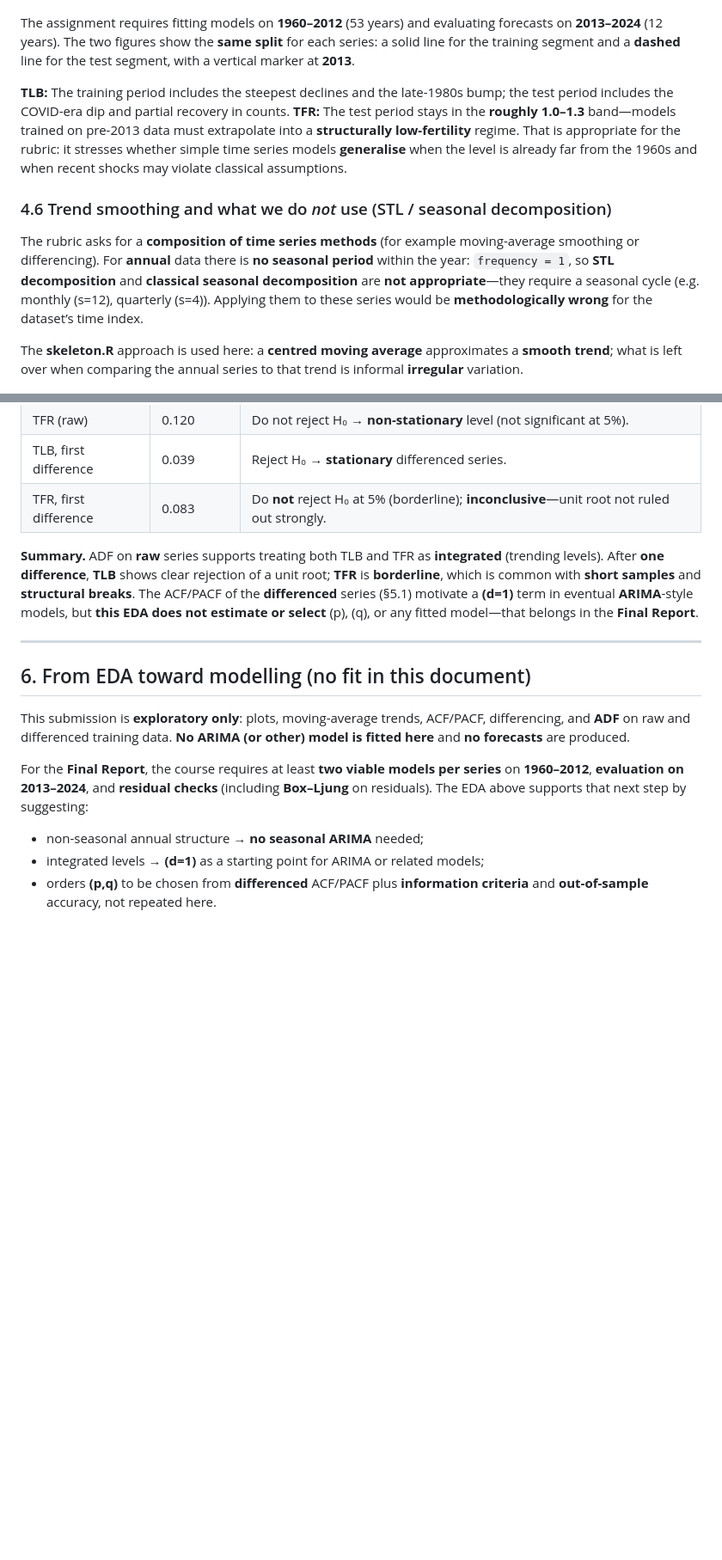
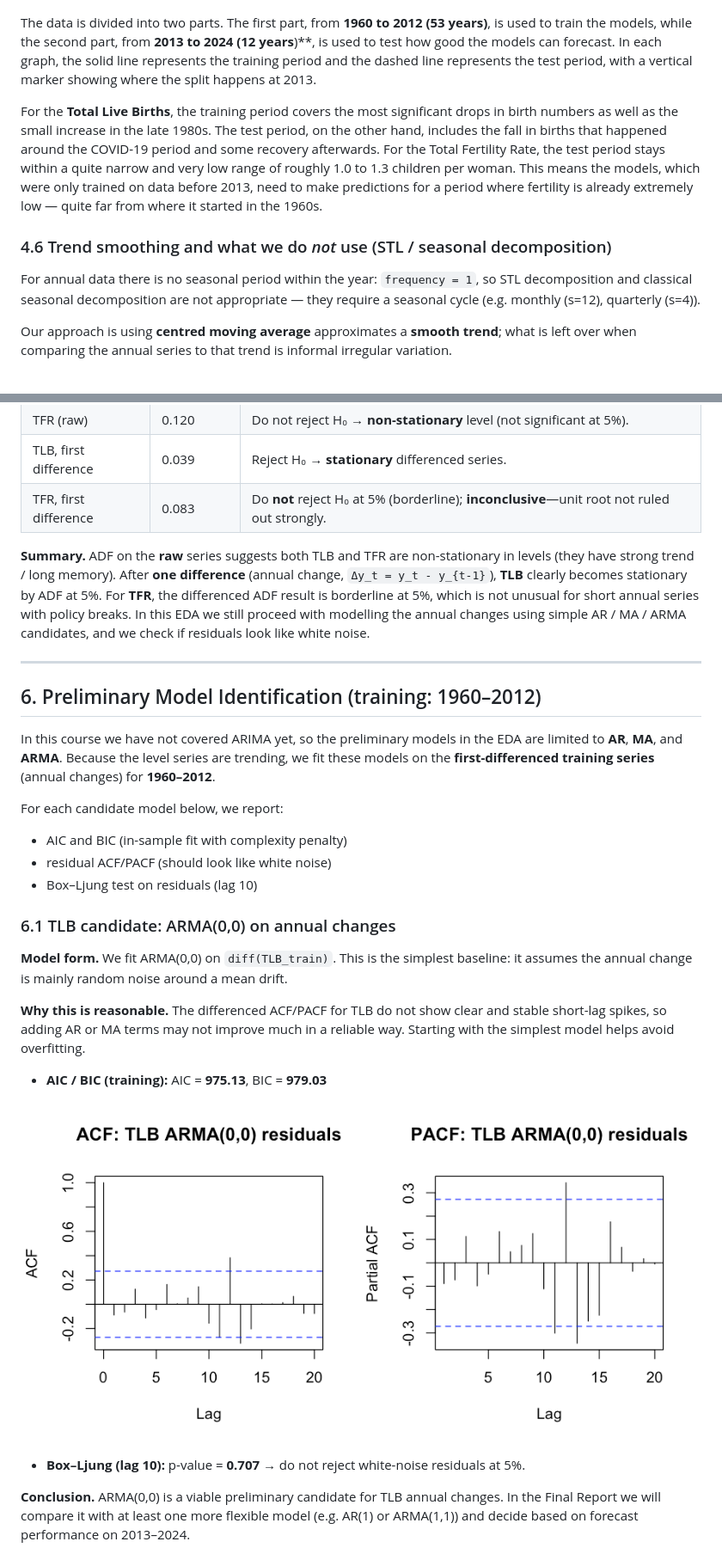
Before and after one commit to perryx05/Time-Series-Analysis, a Markdown page: eda_report.md, 2 parts joined by grey strips. Shown at 86% size. GitHub-like rendering; pictures changed too: plots/13_tlb_arma00_residuals_acf_pacf.png (added); blank space fills up the shorter version.

```diff
--- a/eda_report.md
+++ b/eda_report.md
@@ -103,15 +96,15 @@ This plot is **not** for reading exact magnitudes across scales (births vs. rate
 
 ![TFR: training vs test](plots/05_tfr_train_test_split.png)
 
-The assignment requires fitting models on **1960–2012** (53 years) and evaluating forecasts on **2013–2024** (12 years). The two figures show the **same split** for each series: a solid line for the training segment and a **dashed** line for the test segment, with a vertical marker at **2013**.
+The data is divided into two parts. The first part, from **1960 to 2012 (53 years)**, is used to train the models, while the second part, from **2013 to 2024 (12 years**)**, is used to test how good the models can forecast. In each graph, the solid line represents the training period and the dashed line represents the test period, with a vertical marker showing where the split happens at 2013.
 
-**TLB:** The training period includes the steepest declines and the late-1980s bump; the test period includes the COVID-era dip and partial recovery in counts. **TFR:** The test period stays in the **roughly 1.0–1.3** band—models trained on pre-2013 data must extrapolate into a **structurally low-fertility** regime. That is appropriate for the rubric: it stresses whether simple time series models **generalise** when the level is already far from the 1960s and when recent shocks may violate classical assumptions.
+For the **Total Live Births**, the training period covers the most significant drops in birth numbers as well as the small increase in the late 1980s. The test period, on the other hand, includes the fall in births that happened around the COVID-19 period and some recovery afterwards. For the Total Fertility Rate, the test period stays within a quite narrow and very low range of roughly 1.0 to 1.3 children per woman. This means the models, which were only trained on data before 2013, need to make predictions for a period where fertility is already extremely low — quite far from where it started in the 1960s.
 
 ### 4.6 Trend smoothing and what we do *not* use (STL / seasonal decomposition)
 
-The rubric asks for a **composition of time series methods** (for example moving-average smoothing or differencing). For **annual** data there is **no seasonal period** within the year: `frequency = 1`, so **STL decomposition** and **classical seasonal decomposition** are **not appropriate**—they require a seasonal cycle (e.g. monthly \(s=12\), quarterly \(s=4\)). Applying them to these series would be **methodologically wrong** for the dataset’s time index.
+For annual data there is no seasonal period within the year: `frequency = 1`, so STL decomposition and classical seasonal decomposition are not appropriate — they require a seasonal cycle (e.g. monthly \(s=12\), quarterly \(s=4\)).
 
-The **skeleton.R** approach is used here: a **centred moving average** approximates a **smooth trend**; what is left over when comparing the annual series to that trend is informal **irregular** variation.
+Our approach is using **centred moving average** approximates a **smooth trend**; what is left over when comparing the annual series to that trend is informal irregular variation.
 
 ![TLB with 5-year centred MA](plots/06_tlb_ma_trend.png)
 
@@ -162,16 +157,30 @@ Tests are run in **R** (`tseries` package) with default settings. **Augmented Di
 | TLB, first difference | 0.039 | Reject H₀ → **stationary** differenced series. |
 | TFR, first difference | 0.083 | Do **not** reject H₀ at 5% (borderline); **inconclusive**—unit root not ruled out strongly. |
 
-**Summary.** ADF on **raw** series supports treating both TLB and TFR as **integrated** (trending levels). After **one difference**, **TLB** shows clear rejection of a unit root; **TFR** is **borderline**, which is common with **short samples** and **structural breaks**. The ACF/PACF of the **differenced** series (§5.1) motivate a **\(d=1\)** term in eventual **ARIMA**-style models, but **this EDA does not estimate or select** \(p\), \(q\), or any fitted model—that belongs in the **Final Report**.
+**Summary.** ADF on the **raw** series suggests both TLB and TFR are non-stationary in levels (they have strong trend / long memory). After **one difference** (annual change, `Δy_t = y_t - y_{t-1}`), **TLB** clearly becomes stationary by ADF at 5%. For **TFR**, the differenced ADF result is borderline at 5%, which is not unusual for short annual series with policy breaks. In this EDA we still proceed with modelling the annual changes using simple AR / MA / ARMA candidates, and we check if residuals look like white noise.
 
 ---
 
-## 6. From EDA toward modelling (no fit in this document)
+## 6. Preliminary Model Identification (training: 1960–2012)
 
-This submission is **exploratory only**: plots, moving-average trends, ACF/PACF, differencing, and **ADF** on raw and differenced training data. **No ARIMA (or other) model is fitted here** and **no forecasts** are produced.
+In this course we have not covered ARIMA yet, so the preliminary models in the EDA are limited to **AR**, **MA**, and **ARMA**. Because the level series are trending, we fit these models on the **first-differenced training series** (annual changes) for **1960–2012**.
 
-For the **Final Report**, the course requires at least **two viable models per series** on **1960–2012**, **evaluation on 2013–2024**, and **residual checks** (including **Box–Ljung** on residuals). The EDA above supports that next step by suggesting:
+For each candidate model below, we report:
+- AIC and BIC (in-sample fit with complexity penalty)
+- residual ACF/PACF (should look like white noise)
+- Box–Ljung test on residuals (lag 10)
 
-- non-seasonal annual structure → **no seasonal ARIMA** needed;
-- integrated levels → **\(d=1\)** as a starting point for ARIMA or related models;
-- orders **\(p,q\)** to be chosen from **differenced** ACF/PACF plus **information criteria** and **out-of-sample** accuracy, not repeated here.
+### 6.1 TLB candidate: ARMA(0,0) on annual changes
+
+**Model form.** We fit ARMA(0,0) on `diff(TLB_train)`. This is the simplest baseline: it assumes the annual change is mainly random noise around a mean drift.
+
+**Why this is reasonable.** The differenced ACF/PACF for TLB do not show clear and stable short-lag spikes, so adding AR or MA terms may not improve much in a reliable way. Starting with the simplest model helps avoid overfitting.
+
+- **AIC / BIC (training):** AIC = **975.13**, BIC = **979.03**
+
+![Residual ACF/PACF: TLB ARMA(0,0)](plots/13_tlb_arma00_residuals_acf_pacf.png)
+
+- **Box–Ljung (lag 10):** p-value = **0.707** → do not reject white-noise residuals at 5%.
+
+**Conclusion.** ARMA(0,0) is a viable preliminary candidate for TLB annual changes. In the Final Report we will compare it with at least one more flexible model (e.g. AR(1) or ARMA(1,1)) and decide based on forecast performance on 2013–2024.
+
```
Also changed, not shown: other parts of eda_report.md (+77 -68 lines), plots/14_tfr_ar1_residuals_acf_pacf.png (added), 1 other file.
